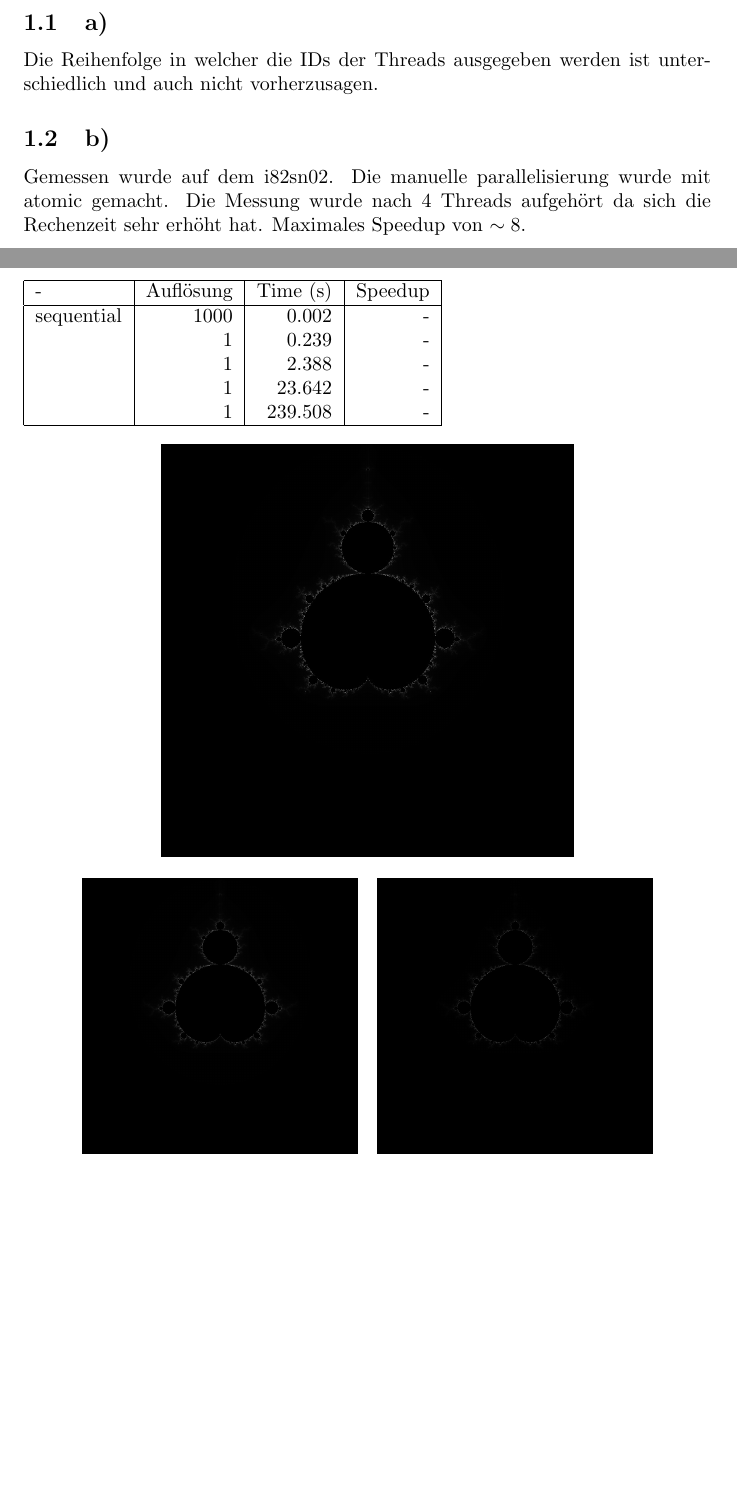
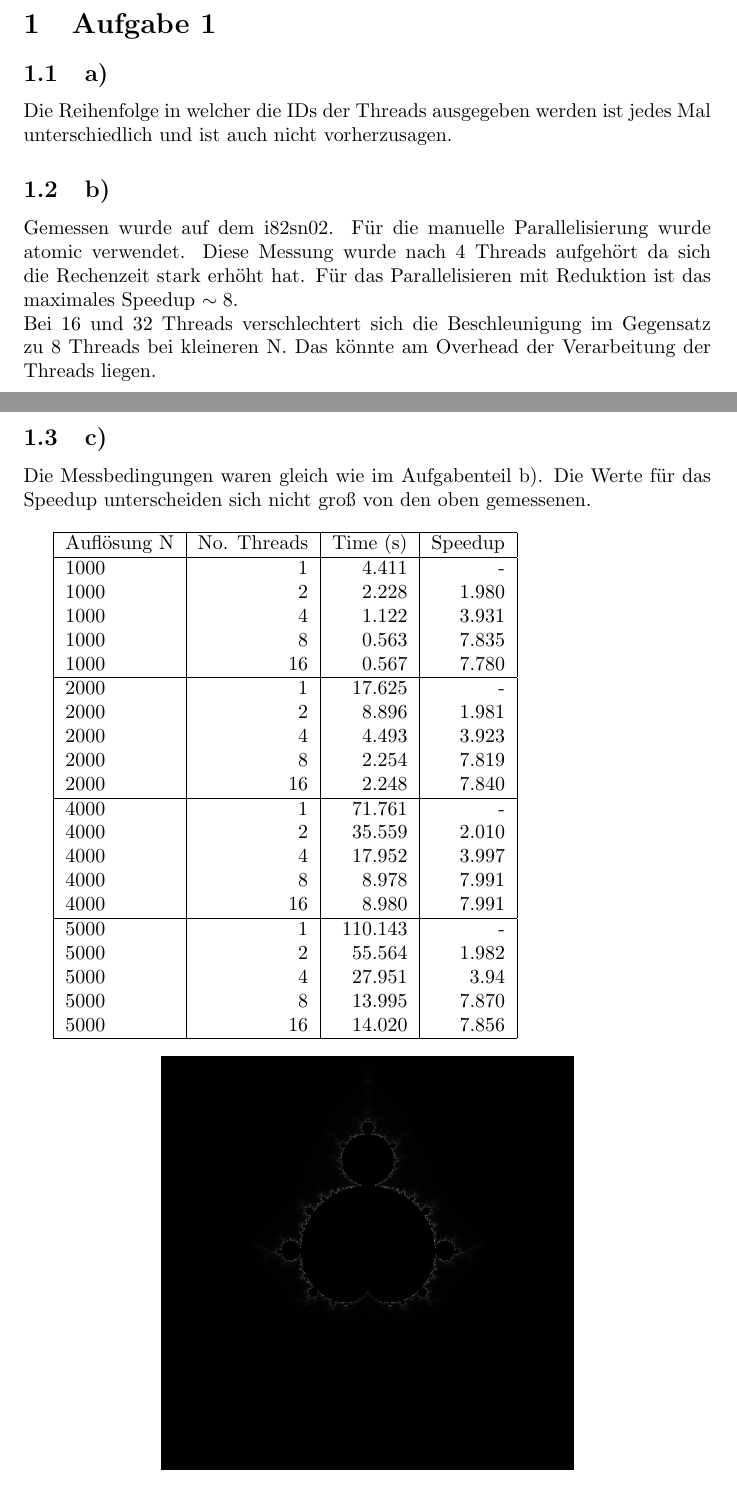
Before and after one commit to a-luengen/PraktikumParalleleNumerik, a LaTeX document (projekt1/Aufgaben.tex): two parts of pages 2 and 4 of 9, joined at a grey line, cut at the place of the change, the shorter picture padded with empty space. Compiled offline with pdfLaTeX.

Commit message:
Aufgabe 1.c Messungen

```diff
--- a/projekt1/Aufgaben.tex
+++ b/projekt1/Aufgaben.tex
@@ -11,10 +11,11 @@
     \newpage
     \section{Aufgabe 1}
         \subsection{a)}
-        Die Reihenfolge in welcher die IDs der Threads ausgegeben werden ist unterschiedlich und auch nicht vorherzusagen.
+        Die Reihenfolge in welcher die IDs der Threads ausgegeben werden ist jedes Mal unterschiedlich und ist auch nicht vorherzusagen.
 
         \subsection{b)}
-        Gemessen wurde auf dem i82sn02. Die manuelle parallelisierung wurde mit atomic gemacht. Die Messung wurde nach 4 Threads aufgehört da sich die Rechenzeit sehr erhöht hat. Maximales Speedup von $ \sim 8 $.\\
+        Gemessen wurde auf dem i82sn02. Für die manuelle Parallelisierung wurde atomic verwendet. Diese Messung wurde nach 4 Threads aufgehört da sich die Rechenzeit stark erhöht hat. Für das Parallelisieren mit Reduktion ist das maximales Speedup $ \sim 8 $.\\
+        Bei 16 und 32 Threads verschlechtert sich die Beschleunigung im Gegensatz zu 8 Threads bei kleineren N. Das könnte am Overhead der Verarbeitung der Threads liegen.
 
 	\begin{tabular}{|l|l|r|r|r|}
 		\hline
@@ -65,13 +68,34 @@
         \subsection{c)}
+
+        Die Messbedingungen waren gleich wie im Aufgabenteil b). Die Werte für das Speedup unterscheiden sich nicht groß von den oben gemessenen.\\
+
         \begin{tabular}{|l|r|r|r|}
         	\hline
-        	- & Auflösung &  Time (s) & Speedup \\
+        	 Auflösung N & No. Threads &  Time (s) & Speedup \\
+        	 	\hline
+        	 1000& 1 &  4.411 & - \\
+        	 1000& 2 &  2.228 & 1.980 \\
+        	 1000& 4 &  1.122 & 3.931 \\
+        	 1000& 8 &  0.563 & 7.835\\
+        	 1000& 16 &  0.567 & 7.780 \\
         	\hline
-        	sequential &  1000 & 0.002 & - \\
-        	& 1 &  0.239 & - \\
-        	& 1 &  2.388 & - \\
-        	& 1 & 23.642 & - \\
-        	& 1 &  239.508 & - \\
+        	2000& 1 & 17.625 & - \\
+        	2000& 2 &  8.896& 1.981 \\
+        	2000& 4 &  4.493& 3.923 \\
+        	2000& 8 &  2.254& 7.819 \\
+        	2000& 16 &  2.248& 7.840 \\
+        	\hline
+        	4000& 1 & 71.761 & - \\
+        	4000& 2 &  35.559 & 2.010 \\
+        	4000& 4 &  17.952& 3.997 \\
+        	4000& 8 &  8.978 & 7.991\\
+        	4000& 16 &  8.980 & 7.991 \\
+        	\hline
+        	5000& 1 &  110.143 & - \\
+        	5000& 2 &  55.564 & 1.982 \\
+        	5000& 4 &  27.951 & 3.94 \\
+        	5000& 8 &  13.995 & 7.870 \\
+        	5000& 16 &  14.020 & 7.856\\
         	\hline
         \end{tabular}
 	\begin{center}
```
Also changed, not shown: projekt1/Aufgaben.tex (8 more changed lines).
